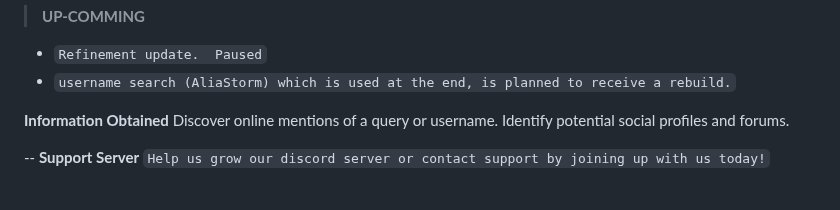
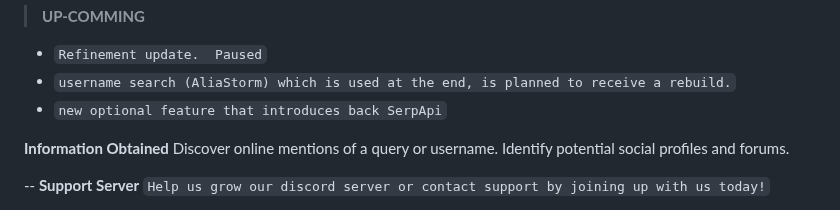
Before and after one commit to AnonCatalyst/Ominis-OSINT, a Markdown page: README.md, the part around the change. Drawn GitHub-style.

```diff
--- a/README.md
+++ b/README.md
@@ -5,6 +5,7 @@
 > **UP-COMMING**
 - `Refinement update.  Paused`
 - `username search (AliaStorm) which is used at the end, is planned to receive a rebuild.`
+- `new optional feature that introduces back SerpApi`
 
 **Information Obtained**
     Discover online mentions of a query or username.
```
